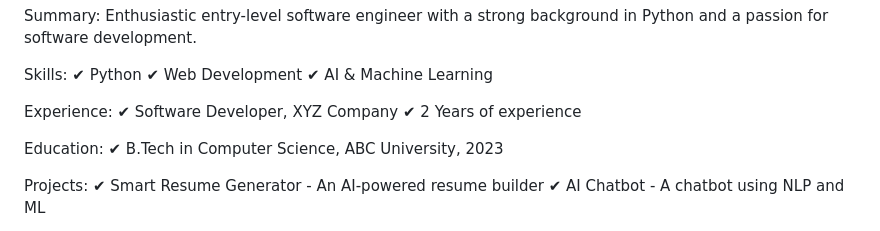
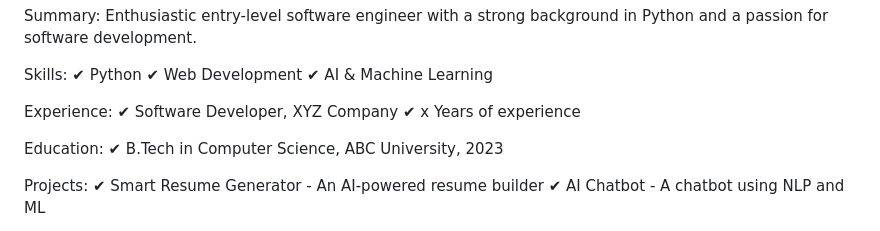
Before and after one commit to mallikamudraboina/Smart-Resume-Generator-Customized-Resume-For-Every-Opportunity-main, a Markdown page: README.md, the part around the change. Rendered like a GitHub page.

```diff
--- a/README.md
+++ b/README.md
@@ -88,7 +88,7 @@ Skills:
 
 Experience:
 ✔ Software Developer, XYZ Company
-✔ 2 Years of experience
+✔ x Years of experience
 
 Education:
 ✔ B.Tech in Computer Science, ABC University, 2023
```
